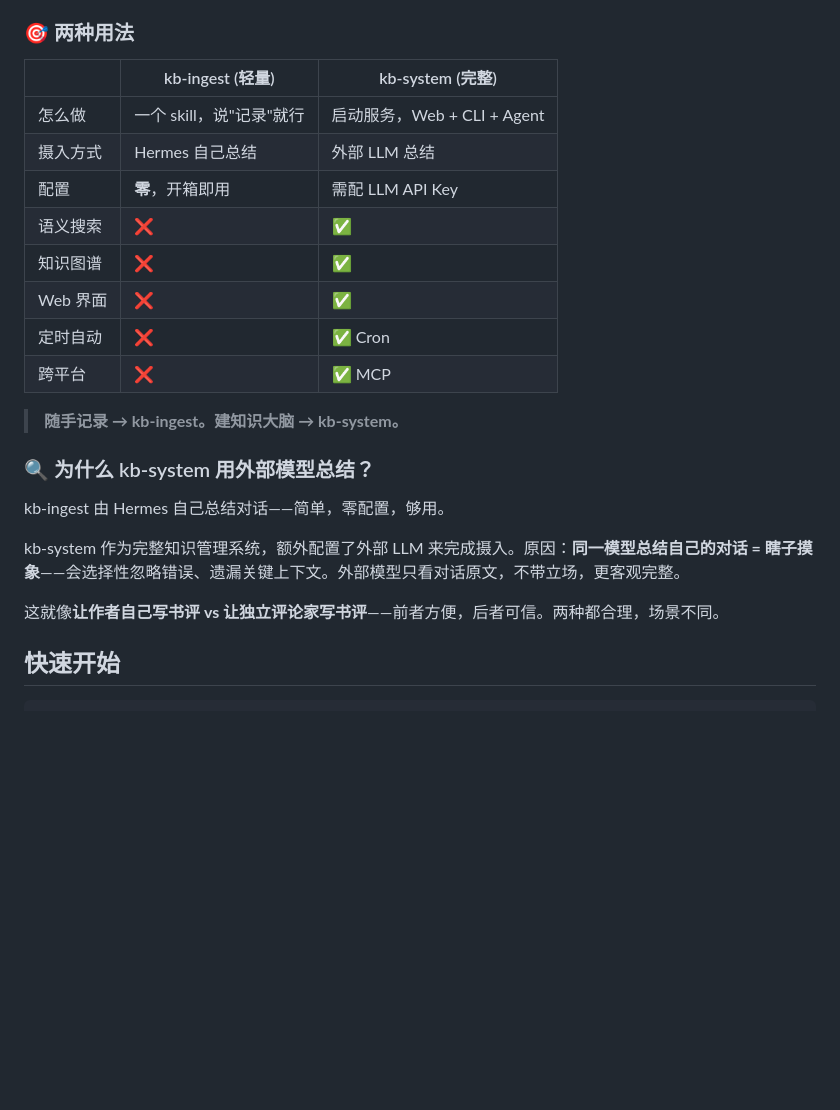
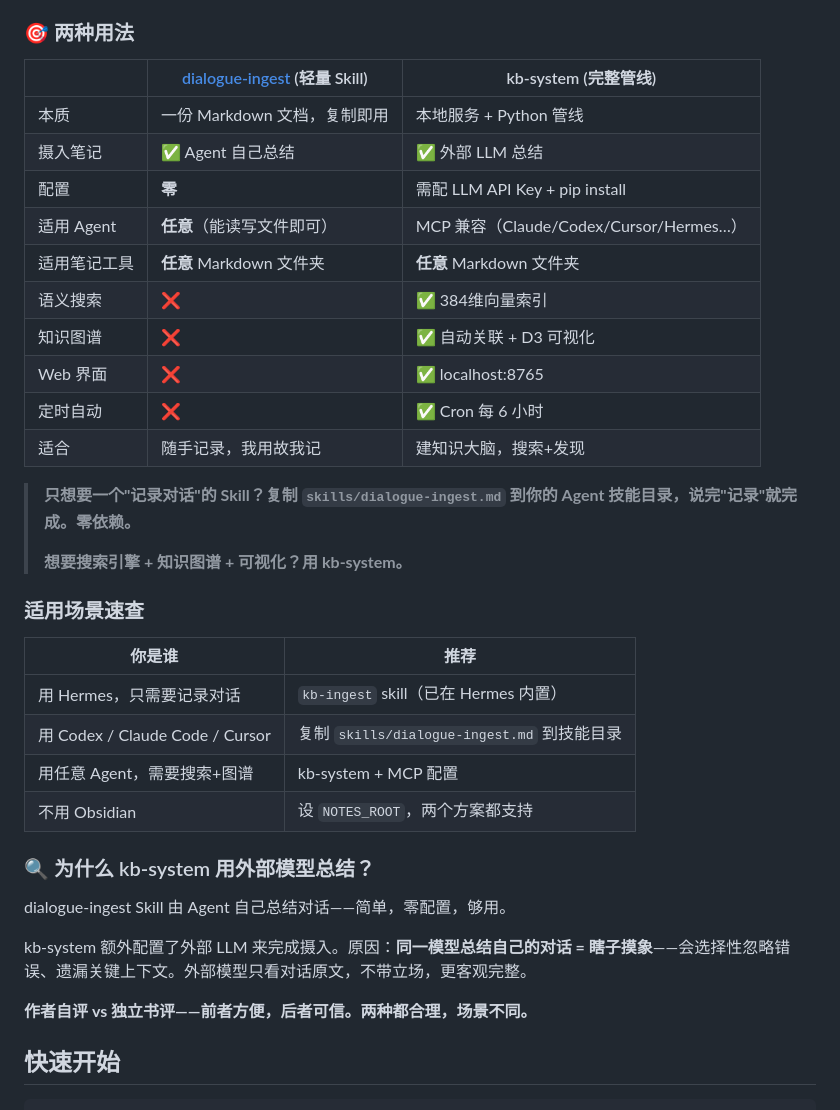
Before and after one commit to Zola-ops/kb-system, a Markdown page: README.md, the part around the change. Rendered like a GitHub page; blank space fills up the shorter version.

Commit message:
docs: README shows skill scope, platform compatibility, usage guide

```diff
--- a/README.md
+++ b/README.md
@@ -16,26 +16,39 @@
 
 ### 🎯 两种用法
 
-| | kb-ingest (轻量) | kb-system (完整) |
+| | [dialogue-ingest](skills/dialogue-ingest.md) (轻量 Skill) | kb-system (完整管线) |
 |---|---|---|
-| 怎么做 | 一个 skill，说"记录"就行 | 启动服务，Web + CLI + Agent |
-| 摄入方式 | Hermes 自己总结 | 外部 LLM 总结 |
-| 配置 | **零**，开箱即用 | 需配 LLM API Key |
-| 语义搜索 | ❌ | ✅ |
-| 知识图谱 | ❌ | ✅ |
-| Web 界面 | ❌ | ✅ |
-| 定时自动 | ❌ | ✅ Cron |
-| 跨平台 | ❌ | ✅ MCP |
+| 本质 | 一份 Markdown 文档，复制即用 | 本地服务 + Python 管线 |
+| 摄入笔记 | ✅ Agent 自己总结 | ✅ 外部 LLM 总结 |
+| 配置 | **零** | 需配 LLM API Key + pip install |
+| 适用 Agent | **任意**（能读写文件即可） | MCP 兼容（Claude/Codex/Cursor/Hermes…） |
+| 适用笔记工具 | **任意** Markdown 文件夹 | **任意** Markdown 文件夹 |
+| 语义搜索 | ❌ | ✅ 384维向量索引 |
+| 知识图谱 | ❌ | ✅ 自动关联 + D3 可视化 |
+| Web 界面 | ❌ | ✅ localhost:8765 |
+| 定时自动 | ❌ | ✅ Cron 每 6 小时 |
+| 适合 | 随手记录，我用故我记 | 建知识大脑，搜索+发现 |
 
-> **随手记录 → kb-ingest。建知识大脑 → kb-system。**
+> **只想要一个"记录对话"的 Skill？复制 `skills/dialogue-ingest.md` 到你的 Agent 技能目录，说完"记录"就完成。零依赖。**
+>
+> **想要搜索引擎 + 知识图谱 + 可视化？用 kb-system。**
+
+### 适用场景速查
+
+| 你是谁 | 推荐 |
+|--------|------|
+| 用 Hermes，只需要记录对话 | `kb-ingest` skill（已在 Hermes 内置） |
+| 用 Codex / Claude Code / Cursor | 复制 `skills/dialogue-ingest.md` 到技能目录 |
+| 用任意 Agent，需要搜索+图谱 | kb-system + MCP 配置 |
+| 不用 Obsidian | 设 `NOTES_ROOT`，两个方案都支持 |
 
 ### 🔍 为什么 kb-system 用外部模型总结？
 
-kb-ingest 由 Hermes 自己总结对话——简单，零配置，够用。
+dialogue-ingest Skill 由 Agent 自己总结对话——简单，零配置，够用。
 
-kb-system 作为完整知识管理系统，额外配置了外部 LLM 来完成摄入。原因：**同一模型总结自己的对话 = 瞎子摸象**——会选择性忽略错误、遗漏关键上下文。外部模型只看对话原文，不带立场，更客观完整。
+kb-system 额外配置了外部 LLM 来完成摄入。原因：**同一模型总结自己的对话 = 瞎子摸象**——会选择性忽略错误、遗漏关键上下文。外部模型只看对话原文，不带立场，更客观完整。
 
-这就像**让作者自己写书评 vs 让独立评论家写书评**——前者方便，后者可信。两种都合理，场景不同。
+**作者自评 vs 独立书评——前者方便，后者可信。两种都合理，场景不同。**
 
 ## 快速开始
 
```
